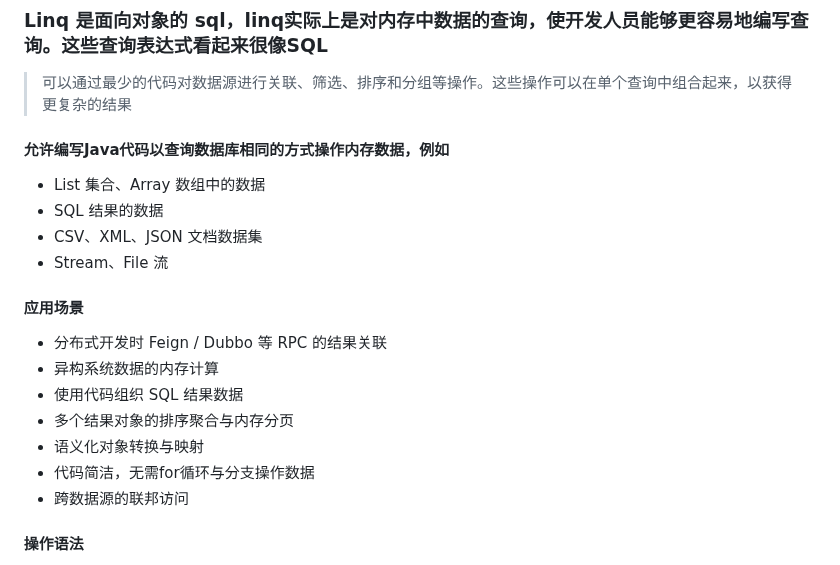
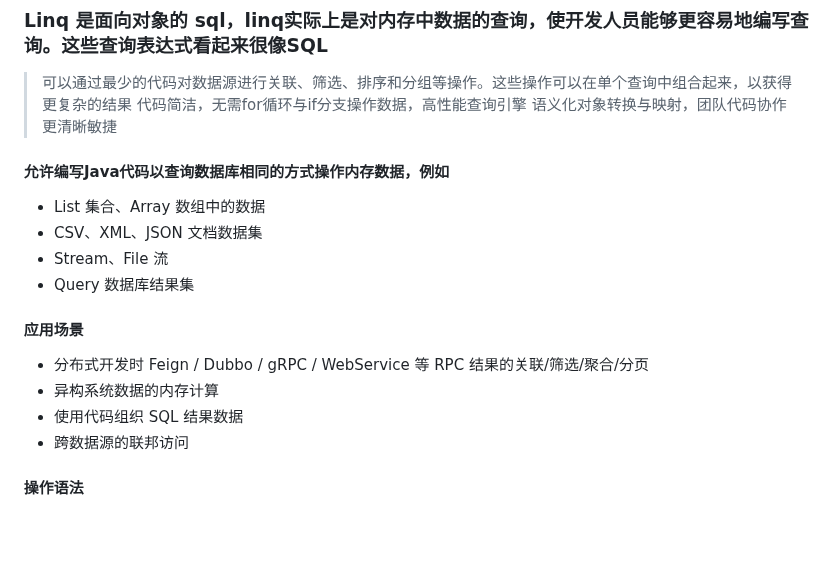
Before and after one commit to erupts/Linq.J, a Markdown page: README.md, the part around the change. GitHub-like rendering; blank space fills up the shorter version.

```diff
--- a/README.md
+++ b/README.md
@@ -3,20 +3,19 @@
 ### Linq 是面向对象的 sql，linq实际上是对内存中数据的查询，使开发人员能够更容易地编写查询。这些查询表达式看起来很像SQL
 
 > 可以通过最少的代码对数据源进行关联、筛选、排序和分组等操作。这些操作可以在单个查询中组合起来，以获得更复杂的结果
+> 代码简洁，无需for循环与if分支操作数据，高性能查询引擎
+> 语义化对象转换与映射，团队代码协作更清晰敏捷
 
 #### 允许编写Java代码以查询数据库相同的方式操作内存数据，例如
 - List 集合、Array 数组中的数据
-- SQL 结果的数据
 - CSV、XML、JSON 文档数据集
 - Stream、File 流
+- Query 数据库结果集
 
 #### 应用场景
-- 分布式开发时 Feign / Dubbo 等 RPC 的结果关联
+- 分布式开发时 Feign / Dubbo / gRPC / WebService 等 RPC 结果的关联/筛选/聚合/分页
 - 异构系统数据的内存计算
 - 使用代码组织 SQL 结果数据
-- 多个结果对象的排序聚合与内存分页
-- 语义化对象转换与映射
-- 代码简洁，无需for循环与分支操作数据
 - 跨数据源的联邦访问
 
 #### 操作语法
```
